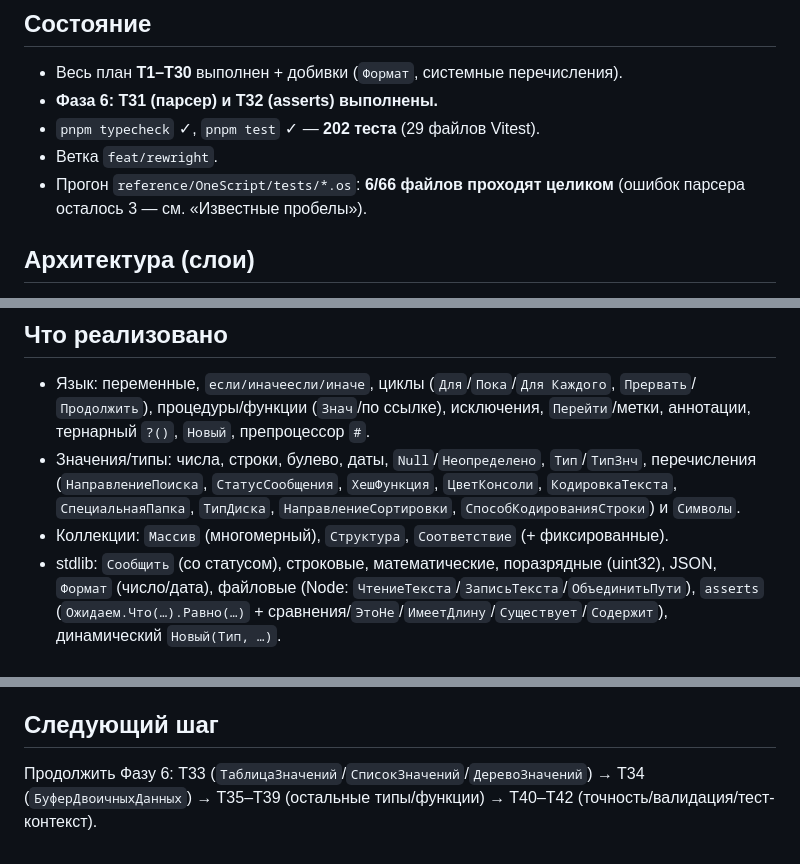
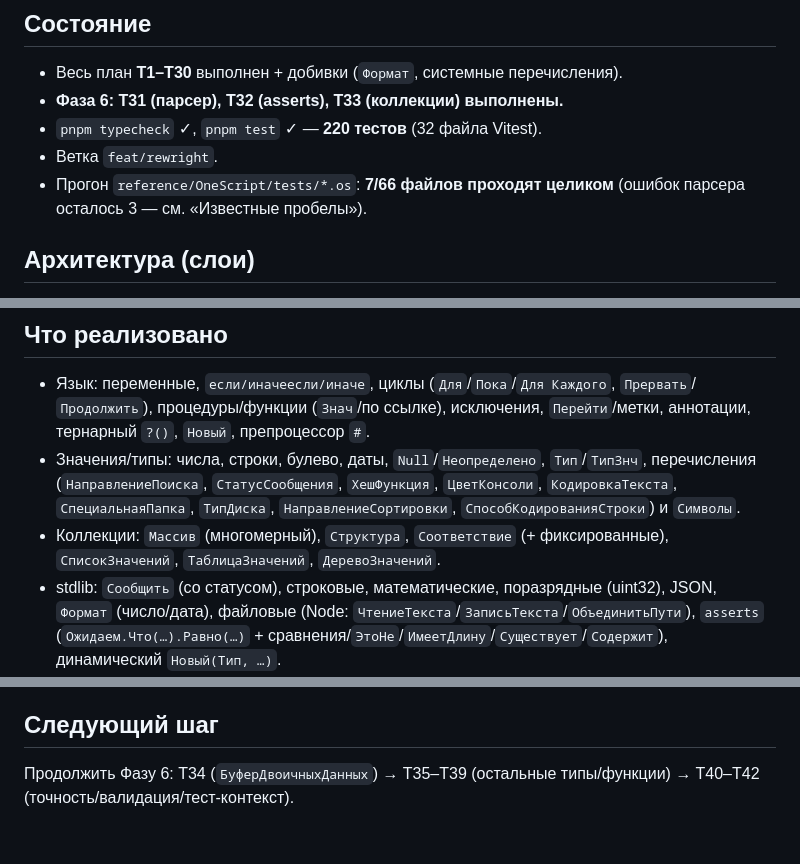
Before and after one commit to Nivanchenko/OneScriptJS, a Markdown page: docs/status.md, 3 parts joined by grey strips. Drawn GitHub-style.

```diff
--- a/docs/status.md
+++ b/docs/status.md
@@ -5,10 +5,10 @@
 
 ## Состояние
 - Весь план **T1–T30** выполнен + добивки (`Формат`, системные перечисления).
-- **Фаза 6: T31 (парсер) и T32 (asserts) выполнены.**
-- `pnpm typecheck` ✓, `pnpm test` ✓ — **202 теста** (29 файлов Vitest).
+- **Фаза 6: T31 (парсер), T32 (asserts), T33 (коллекции) выполнены.**
+- `pnpm typecheck` ✓, `pnpm test` ✓ — **220 тестов** (32 файла Vitest).
 - Ветка `feat/rewright`.
-- Прогон `reference/OneScript/tests/*.os`: **6/66 файлов проходят целиком** (ошибок парсера
+- Прогон `reference/OneScript/tests/*.os`: **7/66 файлов проходят целиком** (ошибок парсера
   осталось 3 — см. «Известные пробелы»).
 
 ## Архитектура (слои)
@@ -29,7 +29,8 @@ math, bitwise, json, types, enums, format) → `src/browser/onescript.ts` (`<one
   перечисления (`НаправлениеПоиска`, `СтатусСообщения`, `ХешФункция`, `ЦветКонсоли`,
   `КодировкаТекста`, `СпециальнаяПапка`, `ТипДиска`, `НаправлениеСортировки`,
   `СпособКодированияСтроки`) и `Символы`.
-- Коллекции: `Массив` (многомерный), `Структура`, `Соответствие` (+ фиксированные).
+- Коллекции: `Массив` (многомерный), `Структура`, `Соответствие` (+ фиксированные),
+  `СписокЗначений`, `ТаблицаЗначений`, `ДеревоЗначений`.
 - stdlib: `Сообщить` (со статусом), строковые, математические, поразрядные (uint32),
   JSON, `Формат` (число/дата), файловые (Node: `ЧтениеТекста`/`ЗаписьТекста`/`ОбъединитьПути`),
   `asserts` (`Ожидаем.Что(…).Равно(…)` + сравнения/`ЭтоНе`/`ИмеетДлину`/`Существует`/`Содержит`),
@@ -57,6 +58,5 @@ math, bitwise, json, types, enums, format) → `src/browser/onescript.ts` (`<one
 - `Формат`: `ЧГ` с кастомными размерами/`ДП`/`ДД`, локаль ru_RU (аппроксимация `\u00A0`).
 
 ## Следующий шаг
-Продолжить Фазу 6: T33 (`ТаблицаЗначений`/`СписокЗначений`/`ДеревоЗначений`) →
-T34 (`БуферДвоичныхДанных`) → T35–T39 (остальные типы/функции) → T40–T42
-(точность/валидация/тест-контекст).
+Продолжить Фазу 6: T34 (`БуферДвоичныхДанных`) → T35–T39 (остальные типы/функции) →
+T40–T42 (точность/валидация/тест-контекст).
```
Also changed, not shown: docs/plan.md (+8 -3 lines).
